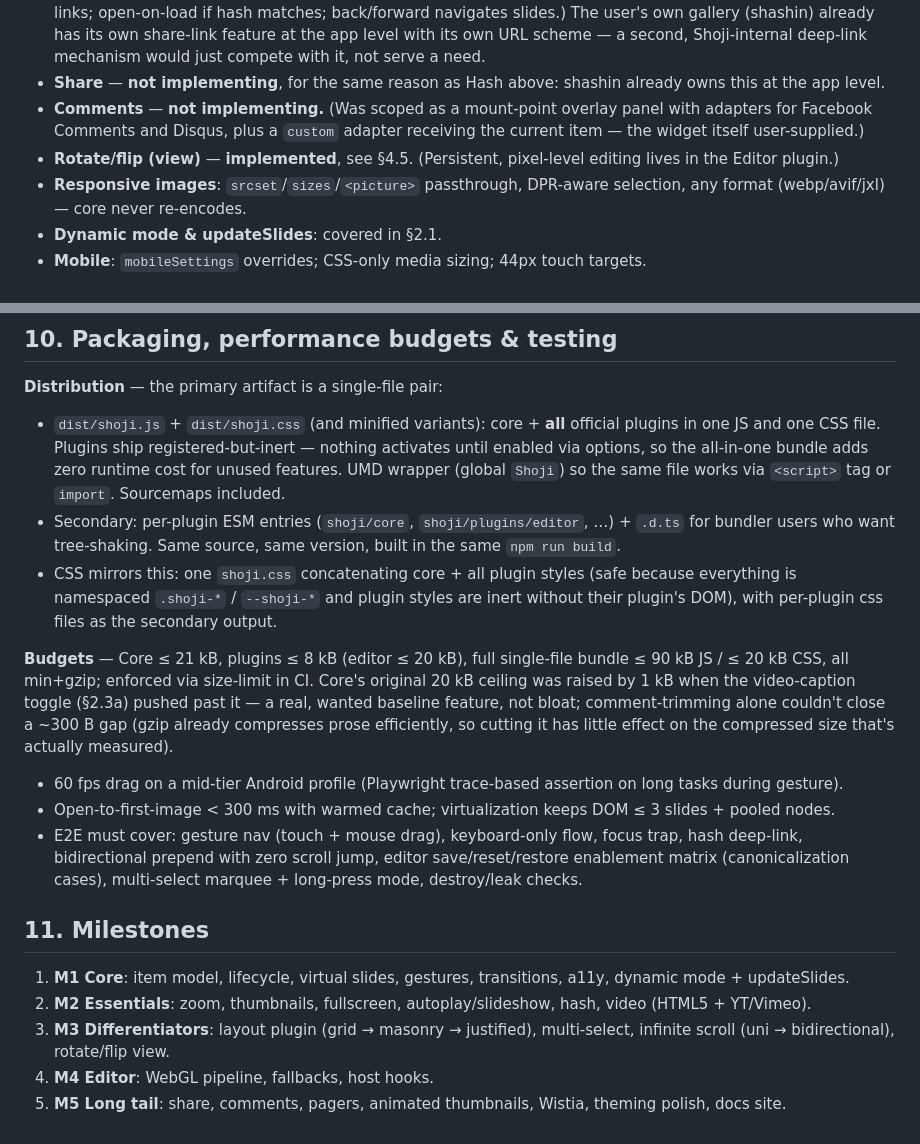
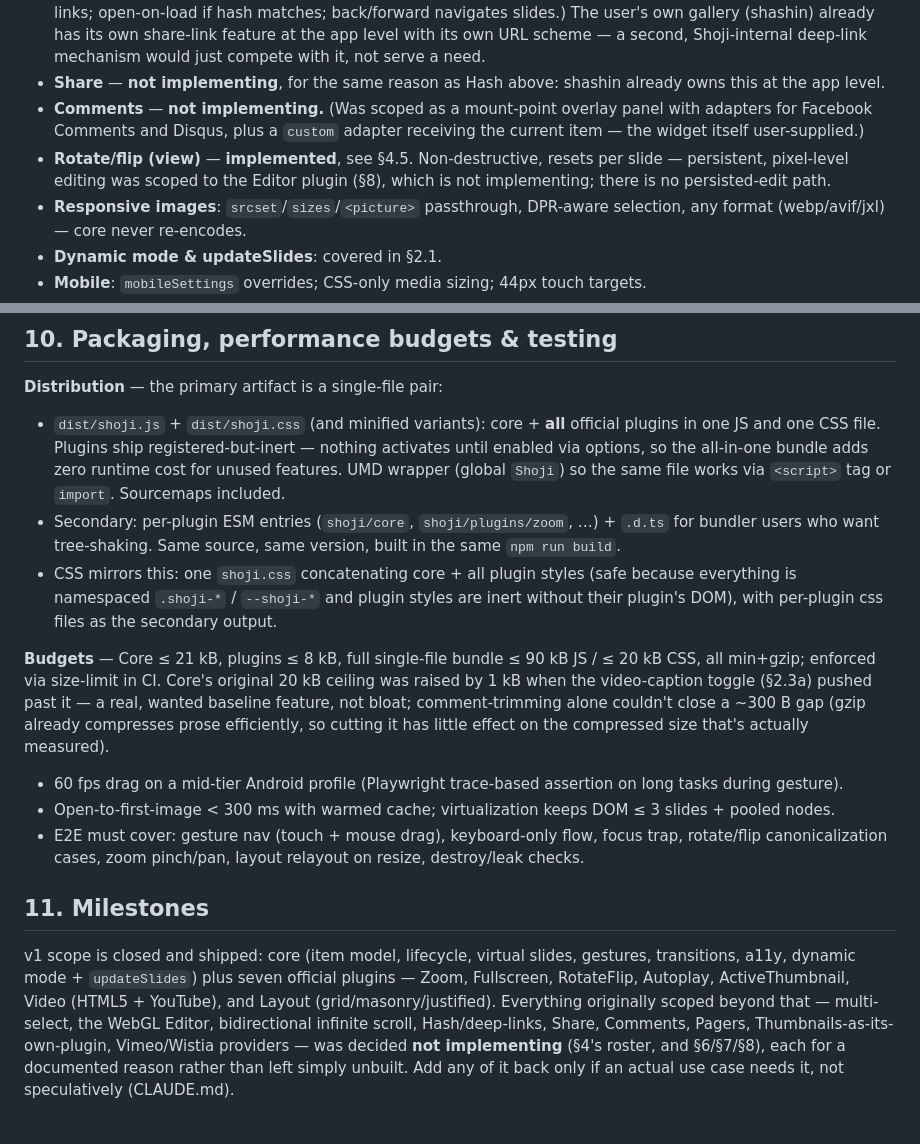
Before and after one commit to MichaelYagi/shoji, a Markdown page: DESIGN.md, 2 parts joined by grey strips. GitHub-like rendering.

```diff
--- a/DESIGN.md
+++ b/DESIGN.md
@@ -352,7 +352,7 @@ A "hello world" plugin is ~10 lines. That's the bar for "simple".
 - **Hash / browser history** — **not implementing.** (Was scoped as `#shoji-<galleryId>-<slideId|index>` deep links; open-on-load if hash matches; back/forward navigates slides.) The user's own gallery (shashin) already has its own share-link feature at the app level with its own URL scheme — a second, Shoji-internal deep-link mechanism would just compete with it, not serve a need.
 - **Share** — **not implementing**, for the same reason as Hash above: shashin already owns this at the app level.
 - **Comments** — **not implementing.** (Was scoped as a mount-point overlay panel with adapters for Facebook Comments and Disqus, plus a `custom` adapter receiving the current item — the widget itself user-supplied.)
-- **Rotate/flip (view)** — **implemented**, see §4.5. (Persistent, pixel-level editing lives in the Editor plugin.)
+- **Rotate/flip (view)** — **implemented**, see §4.5. Non-destructive, resets per slide — persistent, pixel-level editing was scoped to the Editor plugin (§8), which is not implementing; there is no persisted-edit path.
 - **Responsive images**: `srcset`/`sizes`/`<picture>` passthrough, DPR-aware selection, any format (webp/avif/jxl) — core never re-encodes.
 - **Dynamic mode & updateSlides**: covered in §2.1.
 - **Mobile**: `mobileSettings` overrides; CSS-only media sizing; 44px touch targets.
@@ -692,18 +692,14 @@ After save/restore, editor emits `edit:save`/`edit:restore` and calls `updateSli
 **Distribution** — the primary artifact is a single-file pair:
 
 - `dist/shoji.js` + `dist/shoji.css` (and minified variants): core + **all** official plugins in one JS and one CSS file. Plugins ship registered-but-inert — nothing activates until enabled via options, so the all-in-one bundle adds zero runtime cost for unused features. UMD wrapper (global `Shoji`) so the same file works via `<script>` tag or `import`. Sourcemaps included.
-- Secondary: per-plugin ESM entries (`shoji/core`, `shoji/plugins/editor`, …) + `.d.ts` for bundler users who want tree-shaking. Same source, same version, built in the same `npm run build`.
+- Secondary: per-plugin ESM entries (`shoji/core`, `shoji/plugins/zoom`, …) + `.d.ts` for bundler users who want tree-shaking. Same source, same version, built in the same `npm run build`.
 - CSS mirrors this: one `shoji.css` concatenating core + all plugin styles (safe because everything is namespaced `.shoji-*` / `--shoji-*` and plugin styles are inert without their plugin's DOM), with per-plugin css files as the secondary output.
 
-**Budgets** — Core ≤ 21 kB, plugins ≤ 8 kB (editor ≤ 20 kB), full single-file bundle ≤ 90 kB JS / ≤ 20 kB CSS, all min+gzip; enforced via size-limit in CI. Core's original 20 kB ceiling was raised by 1 kB when the video-caption toggle (§2.3a) pushed past it — a real, wanted baseline feature, not bloat; comment-trimming alone couldn't close a ~300 B gap (gzip already compresses prose efficiently, so cutting it has little effect on the compressed size that's actually measured).
+**Budgets** — Core ≤ 21 kB, plugins ≤ 8 kB, full single-file bundle ≤ 90 kB JS / ≤ 20 kB CSS, all min+gzip; enforced via size-limit in CI. Core's original 20 kB ceiling was raised by 1 kB when the video-caption toggle (§2.3a) pushed past it — a real, wanted baseline feature, not bloat; comment-trimming alone couldn't close a ~300 B gap (gzip already compresses prose efficiently, so cutting it has little effect on the compressed size that's actually measured).
 - 60 fps drag on a mid-tier Android profile (Playwright trace-based assertion on long tasks during gesture).
 - Open-to-first-image < 300 ms with warmed cache; virtualization keeps DOM ≤ 3 slides + pooled nodes.
-- E2E must cover: gesture nav (touch + mouse drag), keyboard-only flow, focus trap, hash deep-link, bidirectional prepend with zero scroll jump, editor save/reset/restore enablement matrix (canonicalization cases), multi-select marquee + long-press mode, destroy/leak checks.
+- E2E must cover: gesture nav (touch + mouse drag), keyboard-only flow, focus trap, rotate/flip canonicalization cases, zoom pinch/pan, layout relayout on resize, destroy/leak checks.
 
 ## 11. Milestones
 
-1. **M1 Core**: item model, lifecycle, virtual slides, gestures, transitions, a11y, dynamic mode + updateSlides.
-2. **M2 Essentials**: zoom, thumbnails, fullscreen, autoplay/slideshow, hash, video (HTML5 + YT/Vimeo).
-3. **M3 Differentiators**: layout plugin (grid → masonry → justified), multi-select, infinite scroll (uni → bidirectional), rotate/flip view.
-4. **M4 Editor**: WebGL pipeline, fallbacks, host hooks.
-5. **M5 Long tail**: share, comments, pagers, animated thumbnails, Wistia, theming polish, docs site.
+v1 scope is closed and shipped: core (item model, lifecycle, virtual slides, gestures, transitions, a11y, dynamic mode + `updateSlides`) plus seven official plugins — Zoom, Fullscreen, RotateFlip, Autoplay, ActiveThumbnail, Video (HTML5 + YouTube), and Layout (grid/masonry/justified). Everything originally scoped beyond that — multi-select, the WebGL Editor, bidirectional infinite scroll, Hash/deep-links, Share, Comments, Pagers, Thumbnails-as-its-own-plugin, Vimeo/Wistia providers — was decided **not implementing** (§4's roster, and §6/§7/§8), each for a documented reason rather than left simply unbuilt. Add any of it back only if an actual use case needs it, not speculatively (CLAUDE.md).
```
Also changed, not shown: other parts of DESIGN.md (+11 -11 lines).
